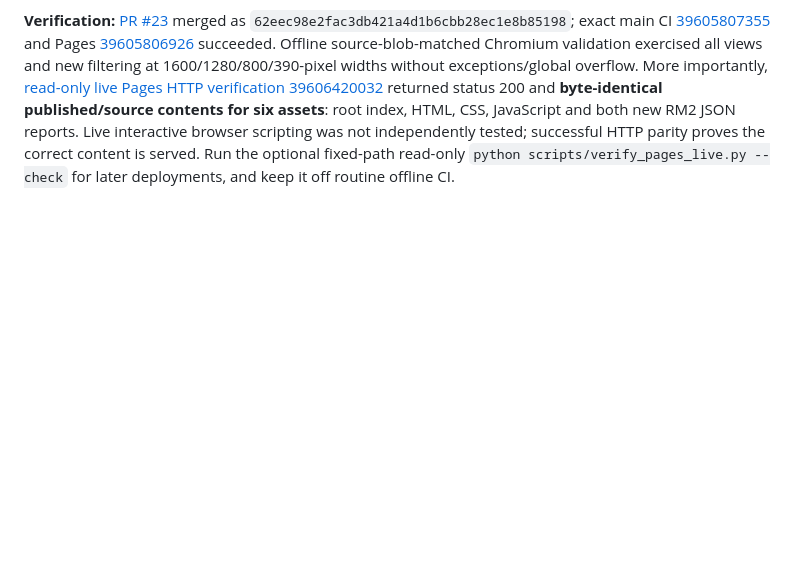
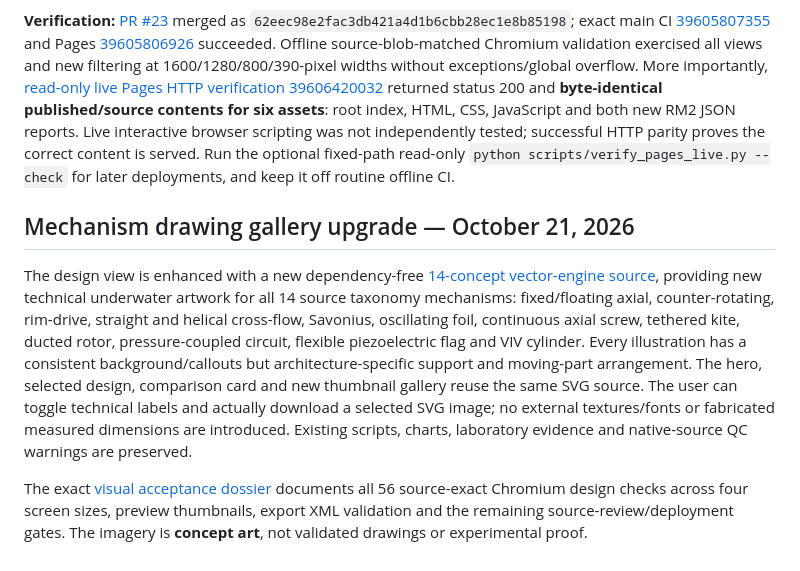
Before and after one commit to JeremyHennessy/TidalTurbine, a Markdown page: docs/PAGES_APP.md, the part around the change. Drawn GitHub-style; blank space fills up the shorter version.

Commit message:
Document all fourteen improved visual schematics and preservation and release requirements

```diff
--- a/docs/PAGES_APP.md
+++ b/docs/PAGES_APP.md
@@ -81,3 +81,10 @@ The browser uses no third-party JavaScript or hosted fonts. Existing mechanism d
 The [TidalLab Pages site](https://jeremyhennessy.github.io/TidalTurbine/) now publicly includes the ten original processed-speed RM2 mean Cp/Cd tradeoff graphic and the six source-verified NI rig support-force/shaft-torque phase plot. The homepage has a new direct experiment navigation note and the Research page distinguishes fully acquired but scientific-QC-blocked FORCE data from unvalidated blade loads. These are additive to the preserved approved mechanism drawings, RM1 scatter, single-speed RM2, FORCE 50-range-cell numeric QA, synthetic SCREEN-001, and research catalogue. Site source reports are packaged; original NI raw binaries remain outside Git and Pages.
 
 **Verification:** [PR #23](https://github.com/JeremyHennessy/TidalTurbine/pull/23) merged as `62eec98e2fac3db421a4d1b6cbb28ec1e8b85198`; exact main CI [39605807355](https://github.com/JeremyHennessy/TidalTurbine/actions/runs/39605807355) and Pages [39605806926](https://github.com/JeremyHennessy/TidalTurbine/actions/runs/39605806926) succeeded. Offline source-blob-matched Chromium validation exercised all views and new filtering at 1600/1280/800/390-pixel widths without exceptions/global overflow. More importantly, [read-only live Pages HTTP verification 39606420032](https://github.com/JeremyHennessy/TidalTurbine/actions/runs/39606420032) returned status 200 and **byte-identical published/source contents for six assets**: root index, HTML, CSS, JavaScript and both new RM2 JSON reports. Live interactive browser scripting was not independently tested; successful HTTP parity proves the correct content is served. Run the optional fixed-path read-only `python scripts/verify_pages_live.py --check` for later deployments, and keep it off routine offline CI.
+
+
+## Mechanism drawing gallery upgrade — October 21, 2026
+
+The design view is enhanced with a new dependency-free [14-concept vector-engine source](../site/artwork.js), providing new technical underwater artwork for all 14 source taxonomy mechanisms: fixed/floating axial, counter-rotating, rim-drive, straight and helical cross-flow, Savonius, oscillating foil, continuous axial screw, tethered kite, ducted rotor, pressure-coupled circuit, flexible piezoelectric flag and VIV cylinder. Every illustration has a consistent background/callouts but architecture-specific support and moving-part arrangement. The hero, selected design, comparison card and new thumbnail gallery reuse the same SVG source. The user can toggle technical labels and actually download a selected SVG image; no external textures/fonts or fabricated measured dimensions are introduced. Existing scripts, charts, laboratory evidence and native-source QC warnings are preserved.
+
+The exact [visual acceptance dossier](DESIGN_ARTWORK_20261021.md) documents all 56 source-exact Chromium design checks across four screen sizes, preview thumbnails, export XML validation and the remaining source-review/deployment gates. The imagery is **concept art**, not validated drawings or experimental proof.
```
